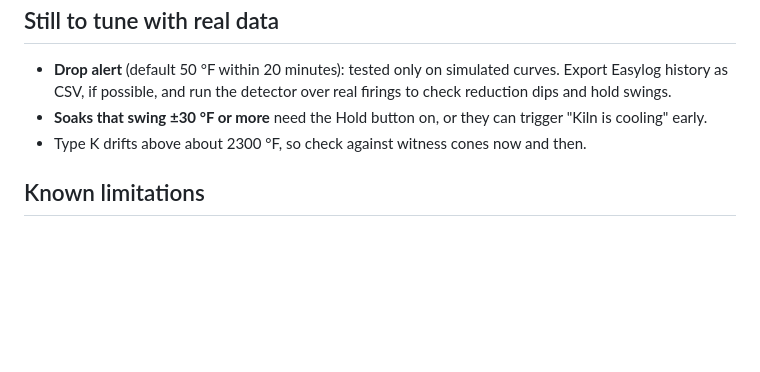
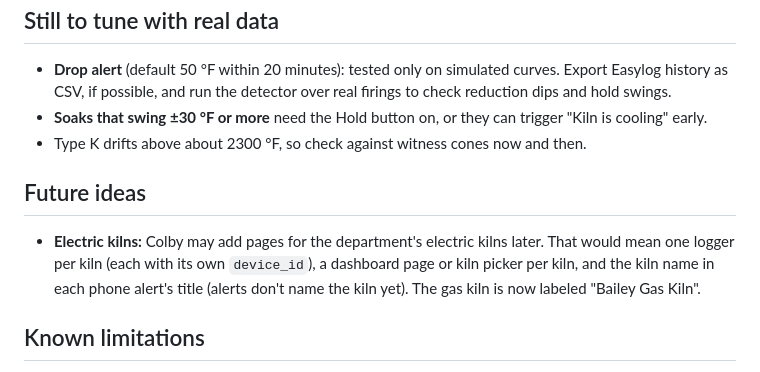
Before and after one commit to colbyparsons-art/kiln-logger, a Markdown page: docs/STATUS.md, the part around the change. Rendered like a GitHub page; blank space fills up the shorter version.

Commit message:
STATUS: note future electric-kiln pages
Co-Authored-By: Claude Opus 5.5 <noreply@anthropic.com>

```diff
--- a/docs/STATUS.md
+++ b/docs/STATUS.md
@@ -81,6 +81,10 @@ the ° sign gets garbled. The upgrade files are plain ASCII to avoid that.
 - **Soaks that swing ±30 °F or more** need the Hold button on, or they can trigger "Kiln is cooling" early.
 - Type K drifts above about 2300 °F, so check against witness cones now and then.
 
+## Future ideas
+
+- **Electric kilns:** Colby may add pages for the department's electric kilns later. That would mean one logger per kiln (each with its own `device_id`), a dashboard page or kiln picker per kiln, and the kiln name in each phone alert's title (alerts don't name the kiln yet). The gas kiln is now labeled "Bailey Gas Kiln".
+
 ## Known limitations
 
 - PINs are 6 digits and could be guessed. The worst case is someone signing a person up for, or off, a firing's alerts.
```
